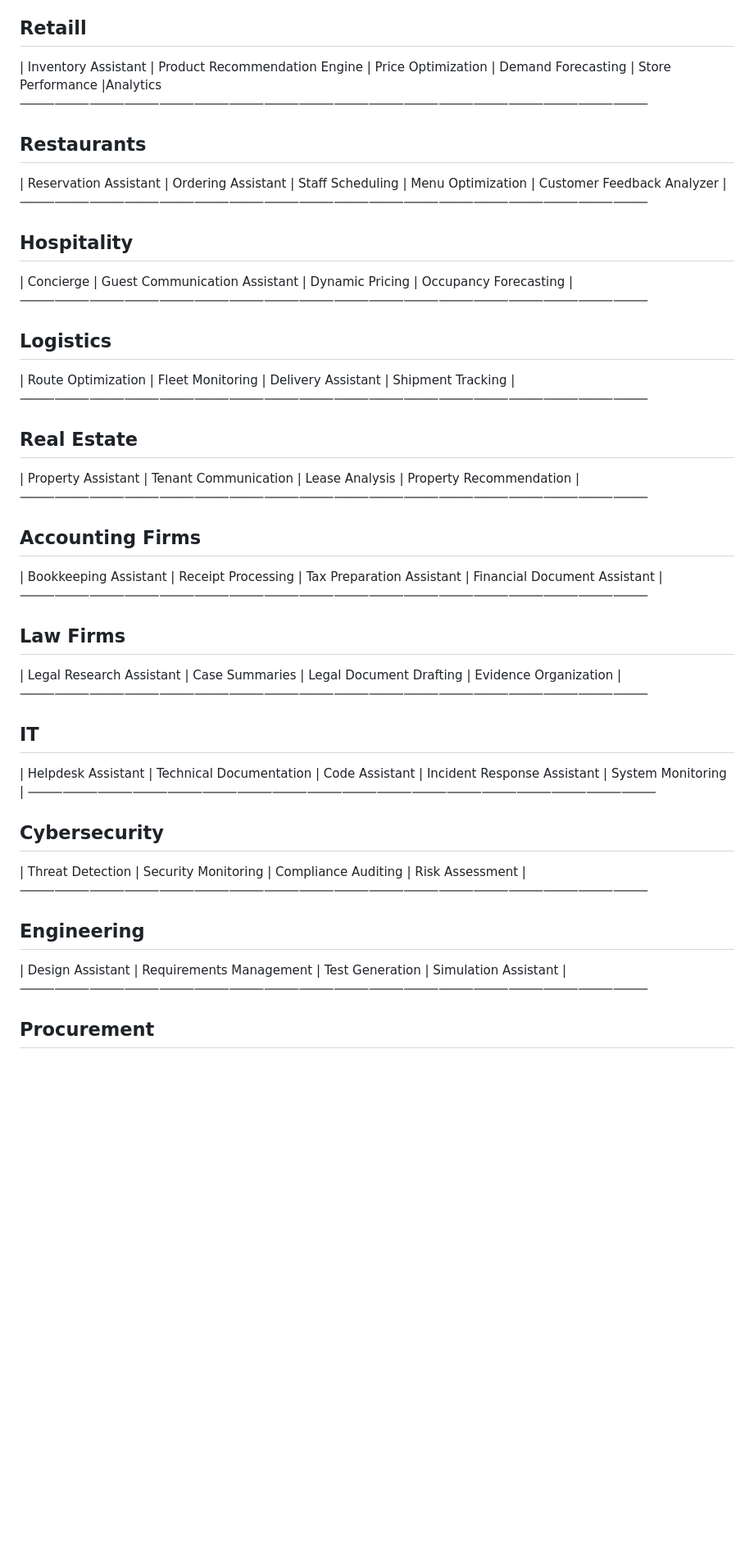
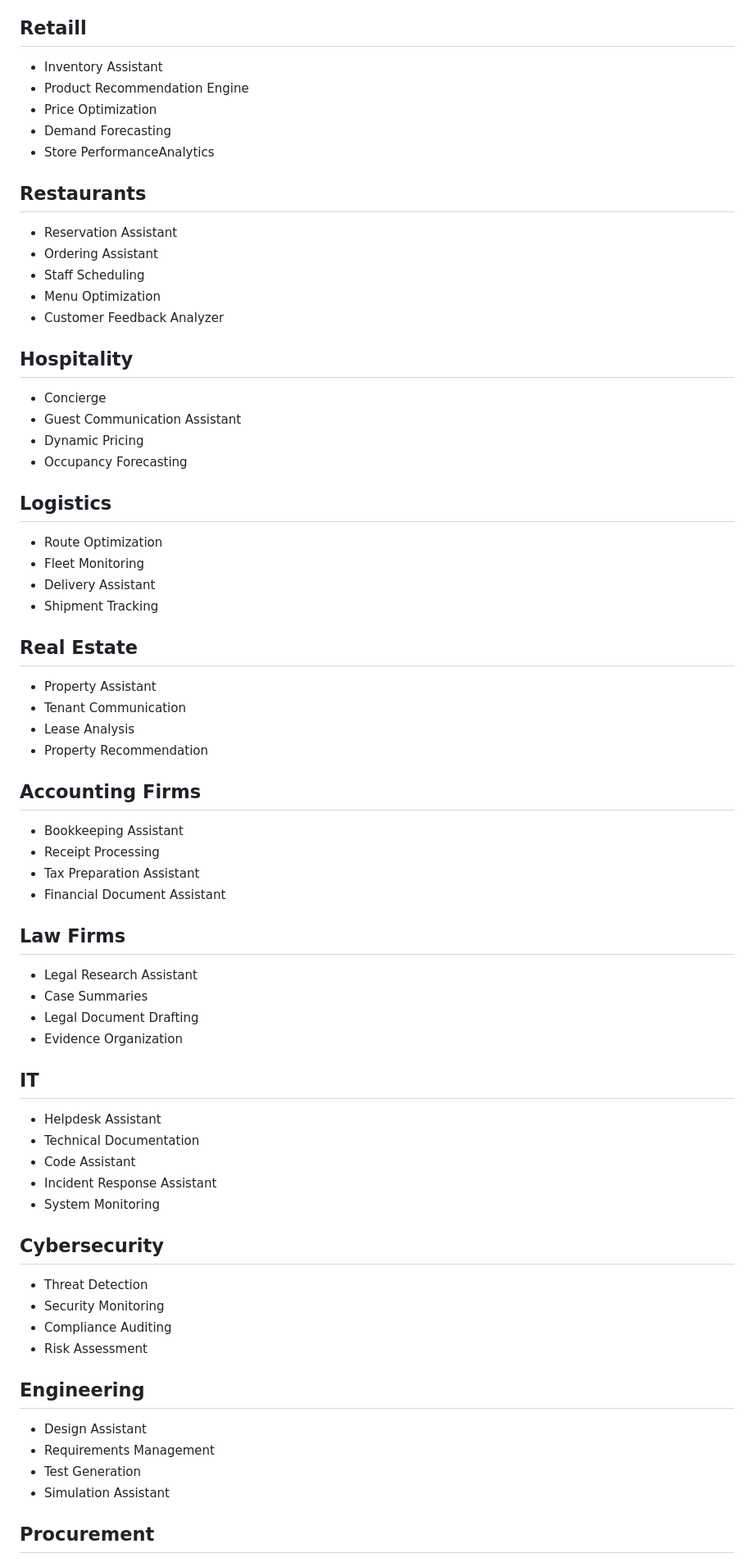
Before and after one commit to manpmanp/Repo_AI_Agents, a Markdown page: AI_services_ideas.md, the part around one of its changes. Shown at 82% size. GitHub-like rendering; blank space fills up the shorter version.

Commit message:
edit -- AI_services_ideas.md

```diff
--- a/AI_services_ideas.md
+++ b/AI_services_ideas.md
@@ -106,31 +263,64 @@ These services are organized by business function rather than AI technology. Thi
 ## Retaill
-| Inventory Assistant | Product Recommendation Engine | Price Optimization | Demand Forecasting | Store Performance |Analytics
-⸻⸻⸻⸻⸻⸻⸻⸻⸻⸻⸻⸻⸻⸻⸻⸻⸻⸻
+* Inventory Assistant
+* Product Recommendation Engine
+* Price Optimization
+* Demand Forecasting
+* Store PerformanceAnalytics
+
 ## Restaurants
-| Reservation Assistant | Ordering Assistant | Staff Scheduling | Menu Optimization | Customer Feedback Analyzer |
-⸻⸻⸻⸻⸻⸻⸻⸻⸻⸻⸻⸻⸻⸻⸻⸻⸻⸻
+* Reservation Assistant
+* Ordering Assistant
+* Staff Scheduling
+* Menu Optimization
+* Customer Feedback Analyzer
+
 ## Hospitality
-| Concierge | Guest Communication Assistant | Dynamic Pricing | Occupancy Forecasting |
-⸻⸻⸻⸻⸻⸻⸻⸻⸻⸻⸻⸻⸻⸻⸻⸻⸻⸻
+* Concierge
+* Guest Communication Assistant
+* Dynamic Pricing
+* Occupancy Forecasting
+
 ## Logistics
-| Route Optimization | Fleet Monitoring | Delivery Assistant | Shipment Tracking |
-⸻⸻⸻⸻⸻⸻⸻⸻⸻⸻⸻⸻⸻⸻⸻⸻⸻⸻
+* Route Optimization
+* Fleet Monitoring
+* Delivery Assistant
+* Shipment Tracking
+
 ## Real Estate
-| Property Assistant | Tenant Communication | Lease Analysis | Property Recommendation |
-⸻⸻⸻⸻⸻⸻⸻⸻⸻⸻⸻⸻⸻⸻⸻⸻⸻⸻
+* Property Assistant
+* Tenant Communication
+* Lease Analysis
+* Property Recommendation
+
 ## Accounting Firms
-| Bookkeeping Assistant | Receipt Processing | Tax Preparation Assistant | Financial Document Assistant |
-⸻⸻⸻⸻⸻⸻⸻⸻⸻⸻⸻⸻⸻⸻⸻⸻⸻⸻
+* Bookkeeping Assistant
+* Receipt Processing
+* Tax Preparation Assistant
+* Financial Document Assistant
+
 ## Law Firms
-| Legal Research Assistant | Case Summaries | Legal Document Drafting | Evidence Organization |
-⸻⸻⸻⸻⸻⸻⸻⸻⸻⸻⸻⸻⸻⸻⸻⸻⸻⸻
+* Legal Research Assistant
+* Case Summaries
+* Legal Document Drafting
+* Evidence Organization
+
 ## IT
-| Helpdesk Assistant | Technical Documentation | Code Assistant | Incident Response Assistant | System Monitoring |
-⸻⸻⸻⸻⸻⸻⸻⸻⸻⸻⸻⸻⸻⸻⸻⸻⸻⸻
+* Helpdesk Assistant
+* Technical Documentation
+* Code Assistant
+* Incident Response Assistant
+* System Monitoring
+
 ## Cybersecurity
-| Threat Detection | Security Monitoring | Compliance Auditing | Risk Assessment |
-⸻⸻⸻⸻⸻⸻⸻⸻⸻⸻⸻⸻⸻⸻⸻⸻⸻⸻
+* Threat Detection
+* Security Monitoring
+* Compliance Auditing
+* Risk Assessment
+
 ## Engineering
-| Design Assistant | Requirements Management | Test Generation | Simulation Assistant |
-⸻⸻⸻⸻⸻⸻⸻⸻⸻⸻⸻⸻⸻⸻⸻⸻⸻⸻
+* Design Assistant
+* Requirements Management
+* Test Generation
+* Simulation Assistant
+
 ## Procurement
```
Also changed, not shown: other parts of AI_services_ideas.md (+286 -112 lines).
